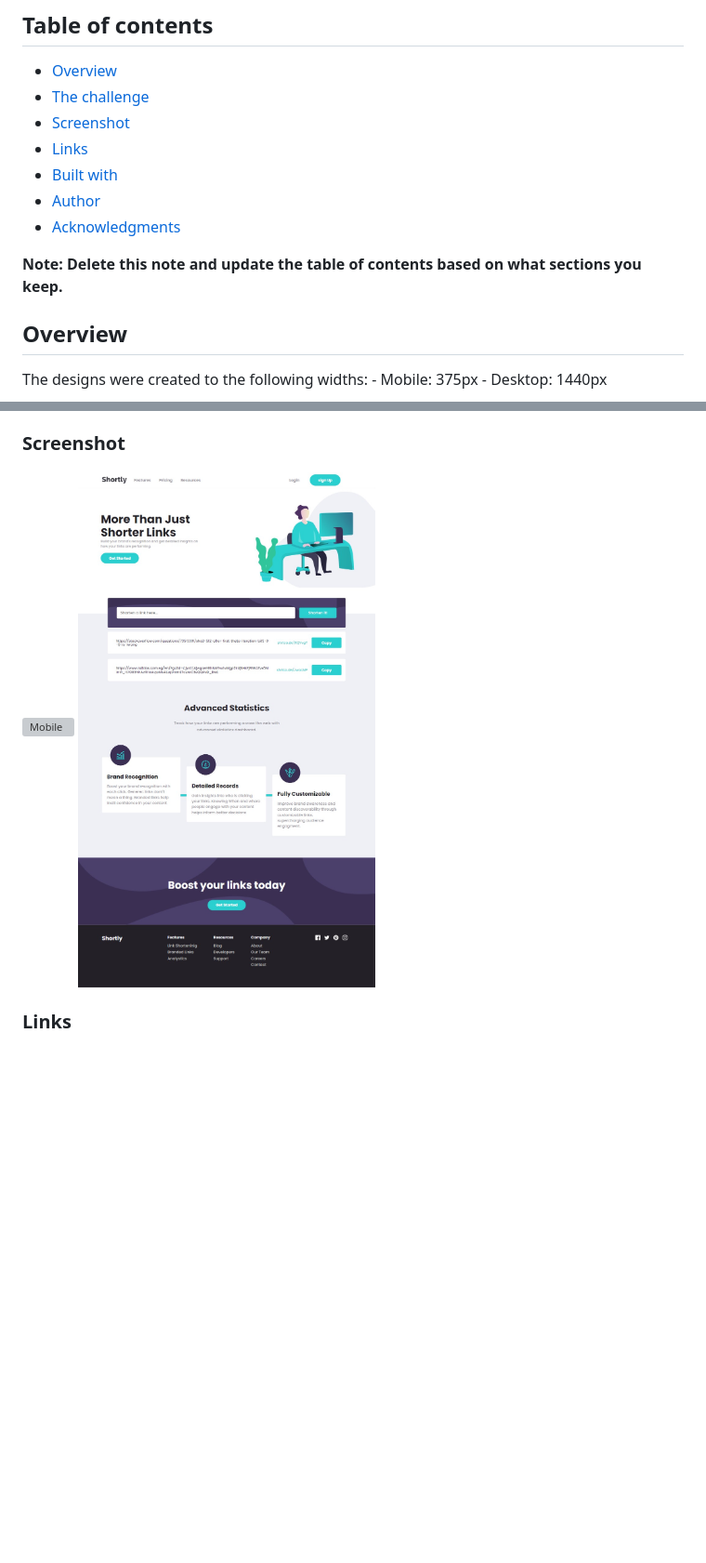
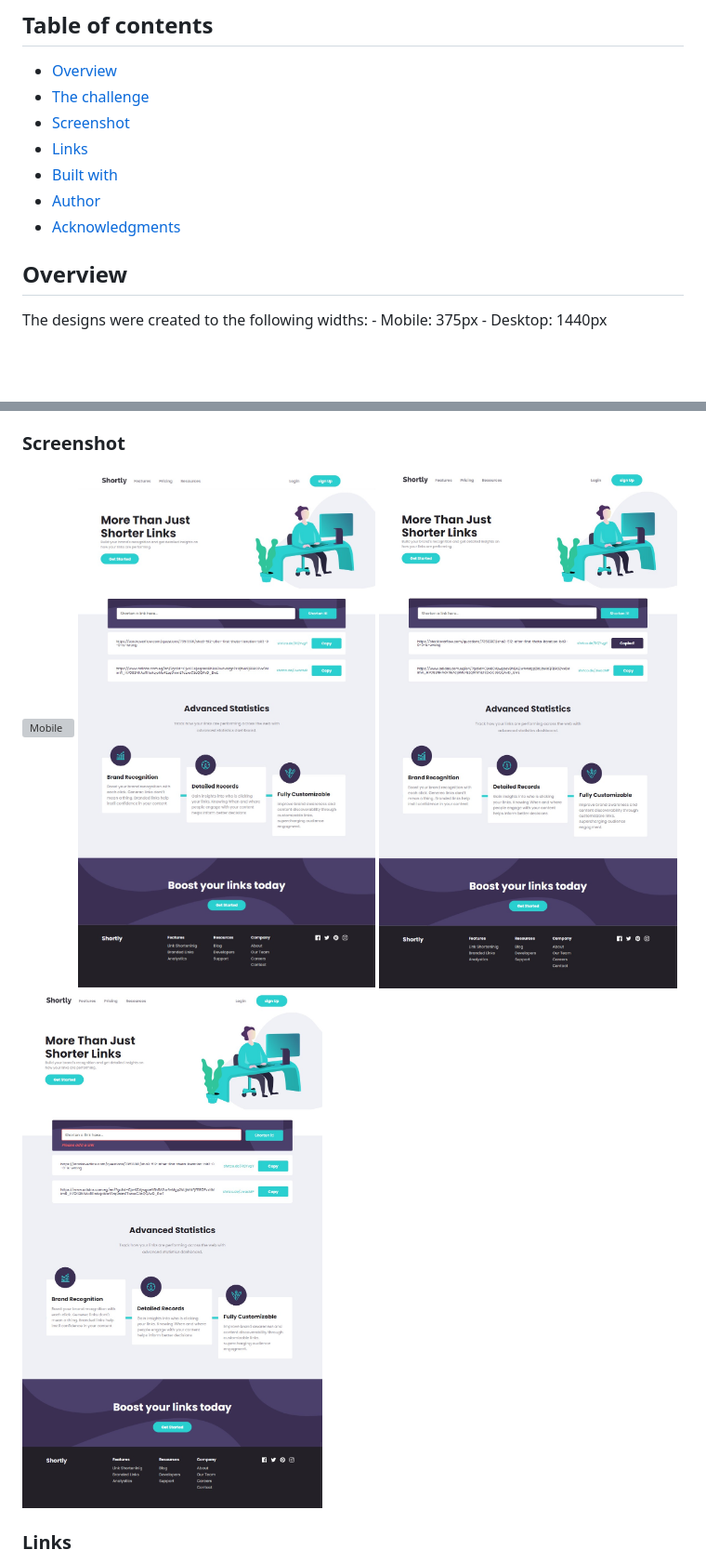
Before and after one commit to MonaElshikh/url-shortening, a Markdown page: README.md, 2 parts joined by grey strips. Shown: that part at 93% size. GitHub-like rendering; pictures changed too: screenshots/copied.png (added), screenshots/error.png (added); blank space fills up the shorter version; grey boxes are pictures that could not be loaded.

```diff
--- a/README.md
+++ b/README.md
@@ -11,8 +11,6 @@ This is a solution to the [Shortly URL shortening API Challenge challenge on Fro
 - [Built with](#built-with)
 - [Author](#author)
 - [Acknowledgments](#acknowledgments)
-
-**Note: Delete this note and update the table of contents based on what sections you keep.**
 
 ## Overview
 
@@ -33,6 +31,8 @@ Users should be able to:
 
 ![Mobile](./screenshots/mobile.png)
 ![Desktop](./screenshots/desktop.png)
+![Copied](./screenshots/copied.png)
+![Error](./screenshots/error.png)
 
 ### Links
 
```
